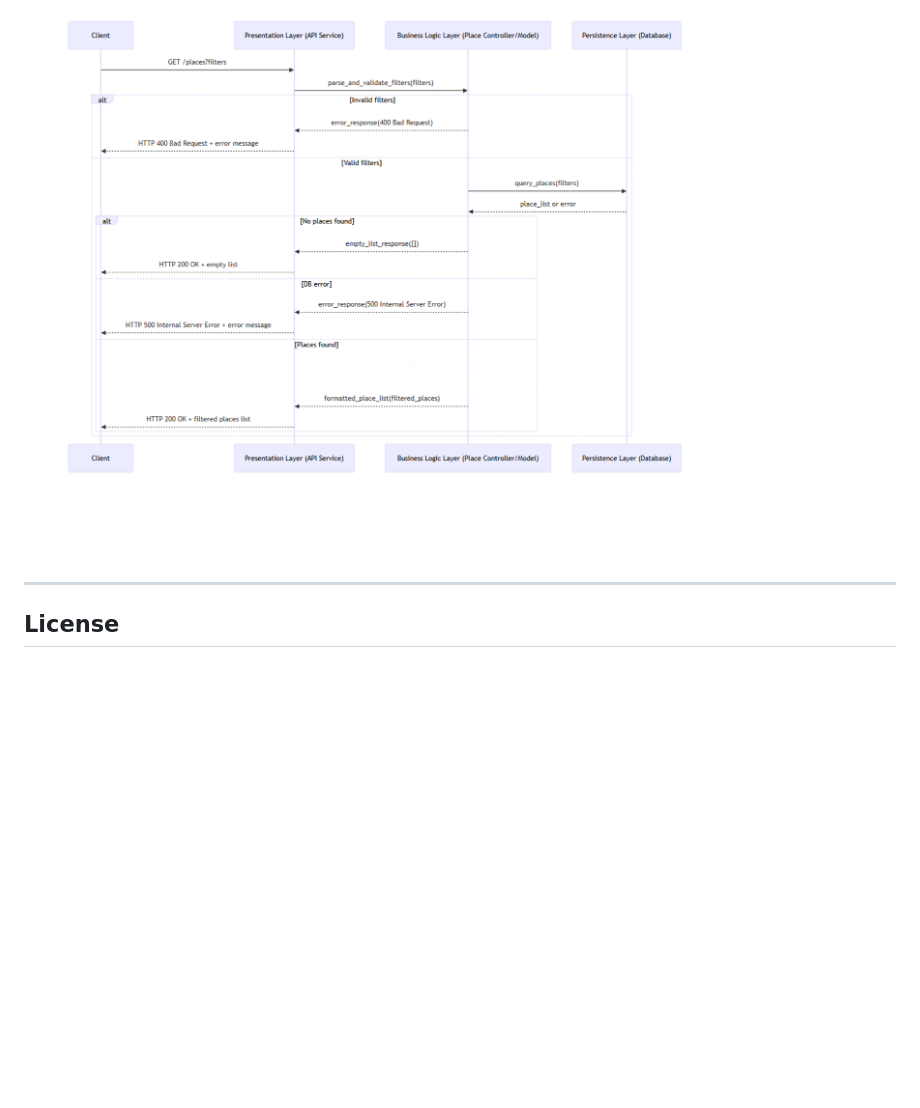
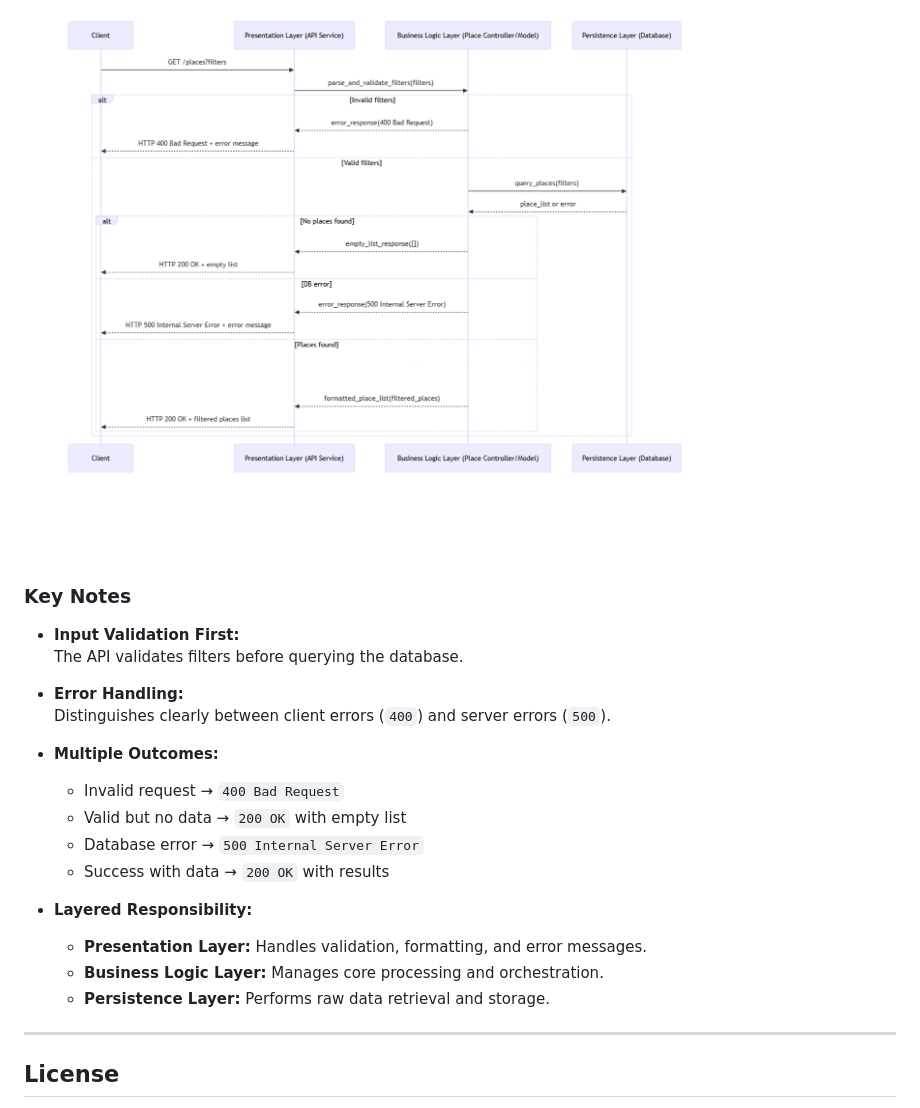
Before and after one commit to abfabs/holbertonschool-hbnb, a Markdown page: README.md, the part around the change. Rendered like a GitHub page; blank space fills up the shorter version.

Commit message:
Update README.md, added key notes for the fetching places diagram

```diff
--- a/README.md
+++ b/README.md
@@ -83,7 +83,24 @@ HBnB Evolution is an educational project that implements a simplified Airbnb-lik
 
 ### Fetching Places Flow
 ![Fetching Places Flow](./images/fetching_places_flow.png)
+### Key Notes
 
+- **Input Validation First:**
+  The API validates filters before querying the database.
+
+- **Error Handling:**
+  Distinguishes clearly between client errors (`400`) and server errors (`500`).
+
+- **Multiple Outcomes:**
+  - Invalid request → `400 Bad Request`
+  - Valid but no data → `200 OK` with empty list
+  - Database error → `500 Internal Server Error`
+  - Success with data → `200 OK` with results
+
+- **Layered Responsibility:**
+  - **Presentation Layer:** Handles validation, formatting, and error messages.
+  - **Business Logic Layer:** Manages core processing and orchestration.
+  - **Persistence Layer:** Performs raw data retrieval and storage.
 ---
 
 ## License
```
